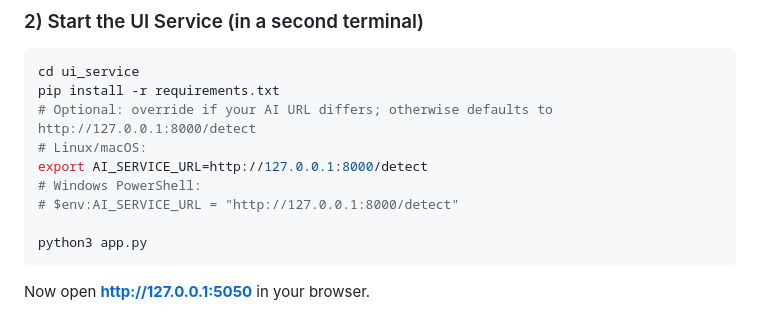
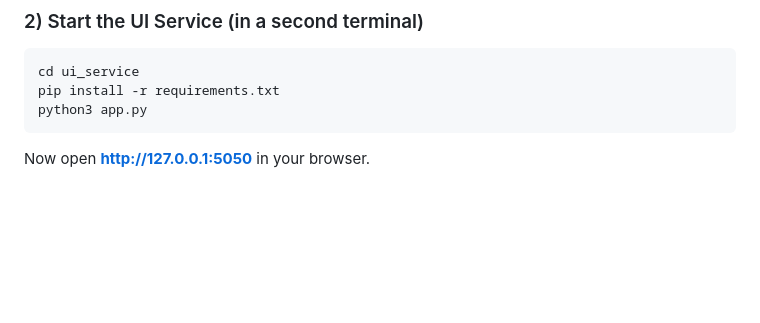
Before and after one commit to AkashKumar213/Object-Detector, a Markdown page: README.md, the part around the change. Drawn GitHub-style; blank space fills up the shorter version.

Commit message:
Modified docker_compose and readme file

````diff
--- a/README.md
+++ b/README.md
@@ -69,12 +69,6 @@ This starts the YOLOv8 API on **http://127.0.0.1:8000**.
 ```bash
 cd ui_service
 pip install -r requirements.txt
-# Optional: override if your AI URL differs; otherwise defaults to http://127.0.0.1:8000/detect
-# Linux/macOS:
-export AI_SERVICE_URL=http://127.0.0.1:8000/detect
-# Windows PowerShell:
-# $env:AI_SERVICE_URL = "http://127.0.0.1:8000/detect"
-
 python3 app.py
 ```
 Now open **http://127.0.0.1:5050** in your browser.
````
